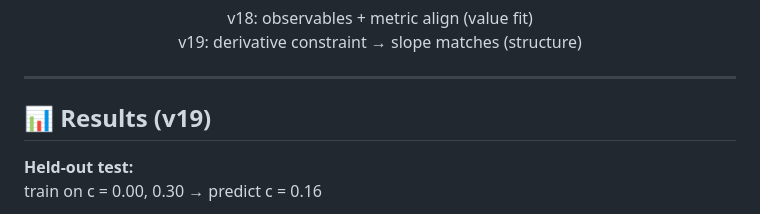
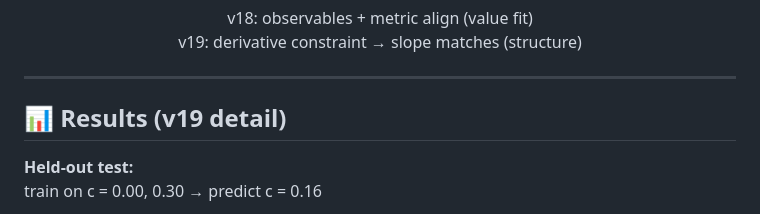
Before and after one commit to thinkthoughts/btz-phase-lock, a Markdown page: README.md, the part around the change. GitHub-like rendering.

```diff
--- a/README.md
+++ b/README.md
@@ -44,7 +44,7 @@ Adds derivative constraint to match **slope (structure)**, not just values.
 
 ---
 
-<h2>📊 Results (v19)</h2>
+<h2>📊 Results (v19 detail)</h2>
 
 <p><b>Held-out test:</b><br/>
 train on c = 0.00, 0.30 → predict c = 0.16
```
